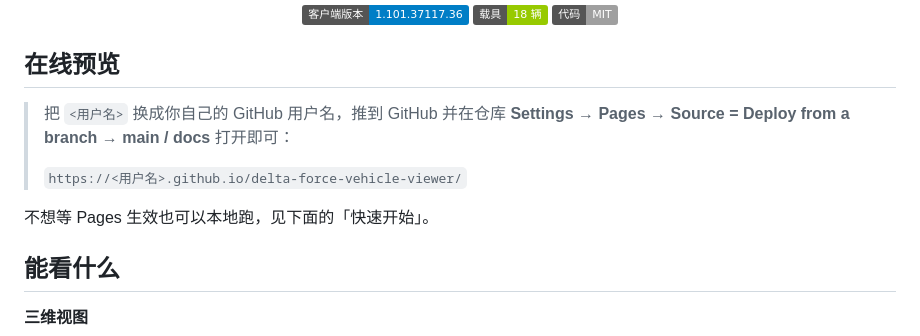
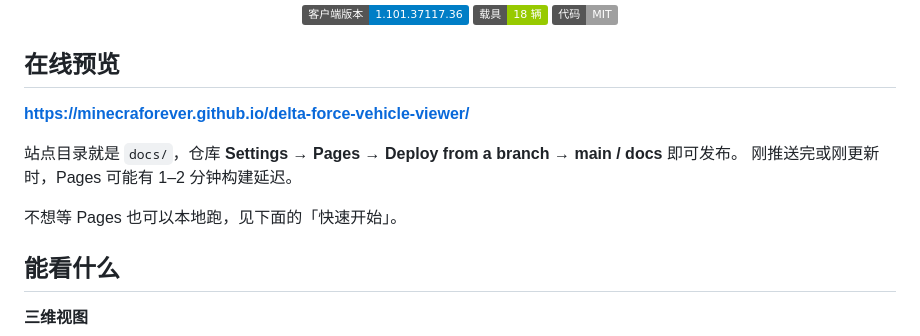
Before and after one commit to Minecraforever/delta-force-vehicle-viewer, a Markdown page: README.md, the part around the change. Drawn GitHub-style; badges without logos.

Commit message:
docs: README 写入实际的 GitHub Pages 地址

```diff
--- a/README.md
+++ b/README.md
@@ -15,12 +15,12 @@
 
 ## 在线预览
 
-> 把 `<用户名>` 换成你自己的 GitHub 用户名，推到 GitHub 并在仓库
-> **Settings → Pages → Source = Deploy from a branch → main / docs** 打开即可：
->
-> `https://<用户名>.github.io/delta-force-vehicle-viewer/`
+**<https://minecraforever.github.io/delta-force-vehicle-viewer/>**
 
-不想等 Pages 生效也可以本地跑，见下面的「快速开始」。
+站点目录就是 `docs/`，仓库 **Settings → Pages → Deploy from a branch → main / docs** 即可发布。
+刚推送完或刚更新时，Pages 可能有 1–2 分钟构建延迟。
+
+不想等 Pages 也可以本地跑，见下面的「快速开始」。
 
 ## 能看什么
 
```
